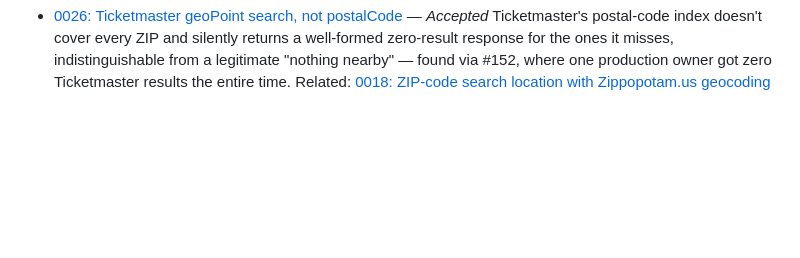
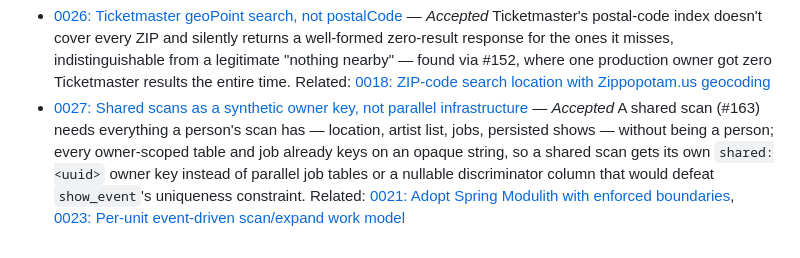
Before and after one commit to robsartin/setlist-scout, a Markdown page: docs/adr/README.md, the part around the change. GitHub-like rendering; blank space fills up the shorter version.

```diff
--- a/docs/adr/README.md
+++ b/docs/adr/README.md
@@ -77,3 +77,6 @@
 - [0026: Ticketmaster geoPoint search, not postalCode](0026-ticketmaster-geopoint-search.md) — _Accepted_
   Ticketmaster's postal-code index doesn't cover every ZIP and silently returns a well-formed zero-result response for the ones it misses, indistinguishable from a legitimate "nothing nearby" — found via #152, where one production owner got zero Ticketmaster results the entire time.
   Related: [0018: ZIP-code search location with Zippopotam.us geocoding](0018-zip-code-search-location.md)
+- [0027: Shared scans as a synthetic owner key, not parallel infrastructure](0027-shared-scan-synthetic-owner-key.md) — _Accepted_
+  A shared scan (#163) needs everything a person's scan has — location, artist list, jobs, persisted shows — without being a person; every owner-scoped table and job already keys on an opaque string, so a shared scan gets its own `shared:<uuid>` owner key instead of parallel job tables or a nullable discriminator column that would defeat `show_event`'s uniqueness constraint.
+  Related: [0021: Adopt Spring Modulith with enforced boundaries](0021-adopt-spring-modulith-with-enforced-boundaries.md), [0023: Per-unit event-driven scan/expand work model](0023-per-unit-event-driven-scan-work-model.md)
```
Also changed, not shown: docs/adr/0027-shared-scan-synthetic-owner-key.md (added, +71 -0 lines).
